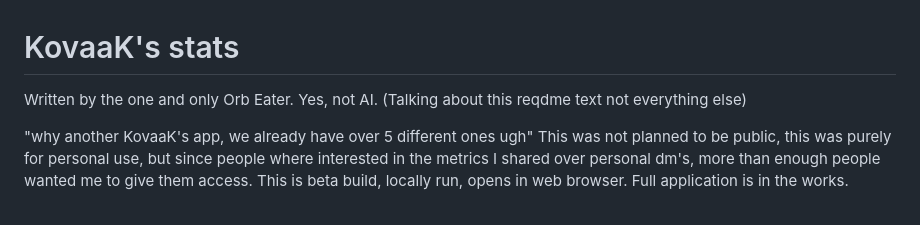
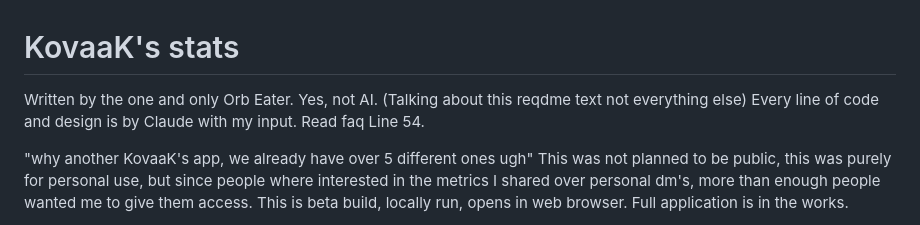
Before and after one commit to Orb-Eater/kovaaks-stats, a Markdown page: README.md, the part around the change. GitHub-like rendering.

```diff
--- a/README.md
+++ b/README.md
@@ -1,7 +1,7 @@
 # KovaaK's stats
 
 Written by the one and only Orb Eater.
-Yes, not AI. (Talking about this reqdme text not everything else)
+Yes, not AI. (Talking about this reqdme text not everything else) Every line of code and design is by Claude with my input. Read faq Line 54.
 
 "why another KovaaK's app, we already have over 5 different ones ugh"
 This was not planned to be public, this was purely for personal use, but since people where interested in the metrics I shared over personal dm's, more than enough people wanted me to give them access. This is beta build, locally run, opens in web browser.
```
